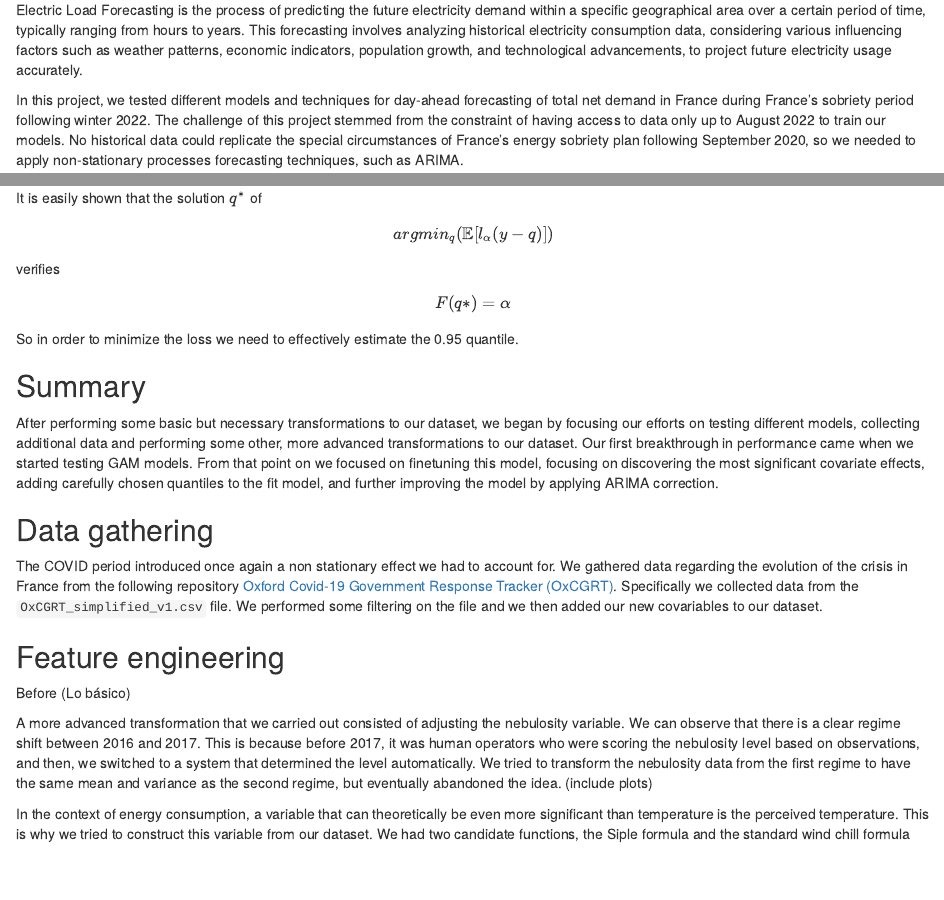
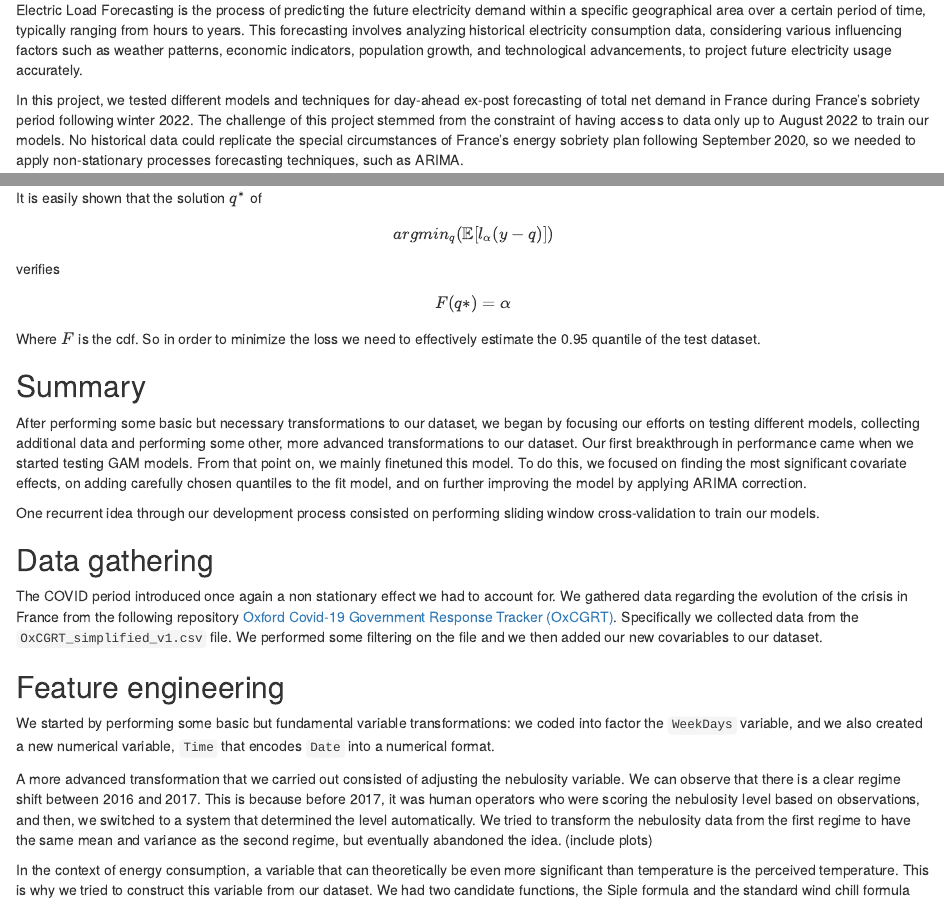
Before and after one commit to Gklajer/Net-Load-Forecasting, an R Markdown document (rapport.Rmd): the page in a window 1100 px wide, from 240 px down, and a second part further down, joined at a grey line. Rendered offline with R 4.5, knitr and Pandoc, with nearby package versions; some code elsewhere in the file could not run offline.

Commit message:
Updated, improved report

```diff
--- a/rapport.Rmd
+++ b/rapport.Rmd
@@ -62,7 +62,7 @@ sel_b <- -sel_a
 
 Electric Load Forecasting is the process of predicting the future electricity demand within a specific geographical area over a certain period of time, typically ranging from hours to years. This forecasting involves analyzing historical electricity consumption data, considering various influencing factors such as weather patterns, economic indicators, population growth, and technological advancements, to project future electricity usage accurately.
 
-In this project, we tested different models and techniques for day-ahead forecasting of total net demand in France during France's sobriety period following winter 2022. The challenge of this project stemmed from the constraint of having access to data only up to August 2022 to train our models. No historical data could replicate the special circumstances of France's energy sobriety plan following September 2020, so we needed to apply non-stationary processes forecasting techniques, such as ARIMA.
+In this project, we tested different models and techniques for day-ahead ex-post forecasting of total net demand in France during France's sobriety period following winter 2022. The challenge of this project stemmed from the constraint of having access to data only up to August 2022 to train our models. No historical data could replicate the special circumstances of France's energy sobriety plan following September 2020, so we needed to apply non-stationary processes forecasting techniques, such as ARIMA.
 
 ## Preliminaries
 
@@ -78,11 +78,13 @@ $$ verifies $$
 F(q*) = \alpha
 $$
 
-So in order to minimize the loss we need to effectively estimate the 0.95 quantile.
+Where $F$ is the cdf. So in order to minimize the loss we need to effectively estimate the 0.95 quantile of the test dataset.
 
 ## Summary
 
-After performing some basic but necessary transformations to our dataset, we began by focusing our efforts on testing different models, collecting additional data and performing some other, more advanced transformations to our dataset. Our first breakthrough in performance came when we started testing GAM models. From that point on we focused on finetuning this model, focusing on discovering the most significant covariate effects, adding carefully chosen quantiles to the fit model, and further improving the model by applying ARIMA correction.
+After performing some basic but necessary transformations to our dataset, we began by focusing our efforts on testing different models, collecting additional data and performing some other, more advanced transformations to our dataset. Our first breakthrough in performance came when we started testing GAM models. From that point on, we mainly finetuned this model. To do this, we focused on finding the most significant covariate effects, on adding carefully chosen quantiles to the fit model, and on further improving the model by applying ARIMA correction.
+
+One recurrent idea through our development process consisted on performing sliding window cross-validation to train our models.
 
 ## Data gathering
 
@@ -90,7 +92,7 @@ The COVID period introduced once again a non stationary effect we had to account
 
 ## Feature engineering
 
-Before (Lo básico)
+We started by performing some basic but fundamental variable transformations: we coded into factor the `WeekDays` variable, and we also created a new numerical variable, `Time` that encodes `Date` into a numerical format.
 
 A more advanced transformation that we carried out consisted of adjusting the nebulosity variable. We can observe that there is a clear regime shift between 2016 and 2017. This is because before 2017, it was human operators who were scoring the nebulosity level based on observations, and then, we switched to a system that determined the level automatically. We tried to transform the nebulosity data from the first regime to have the same mean and variance as the second regime, but eventually abandoned the idea. (include plots)
 
```
Also changed, not shown: rapport.Rmd (3 more changed lines).
